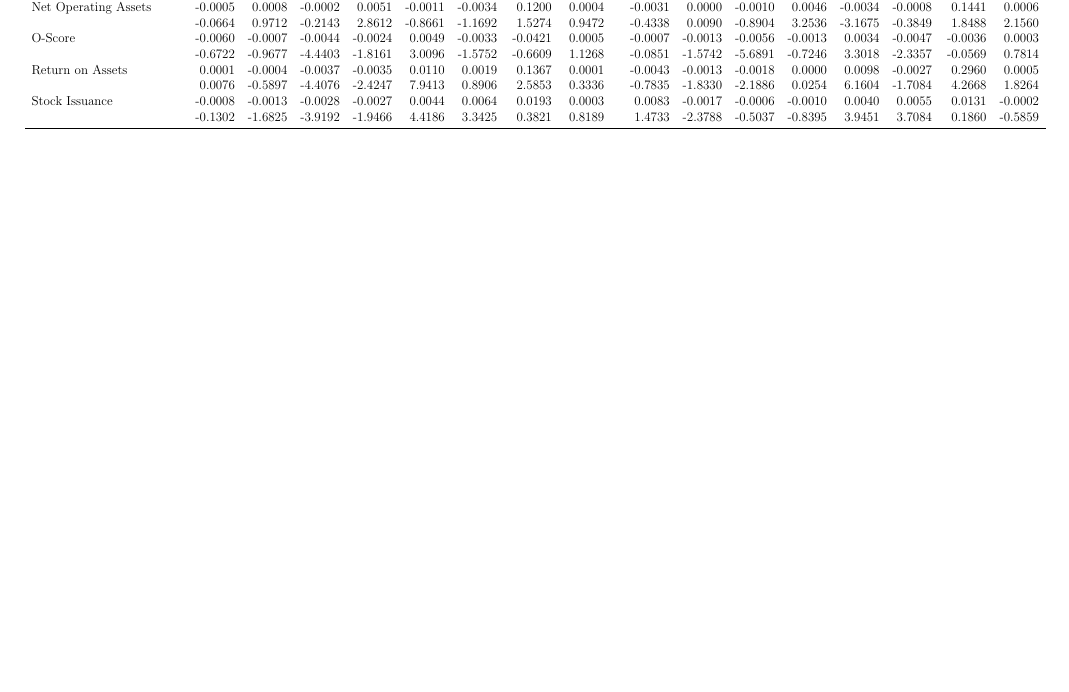
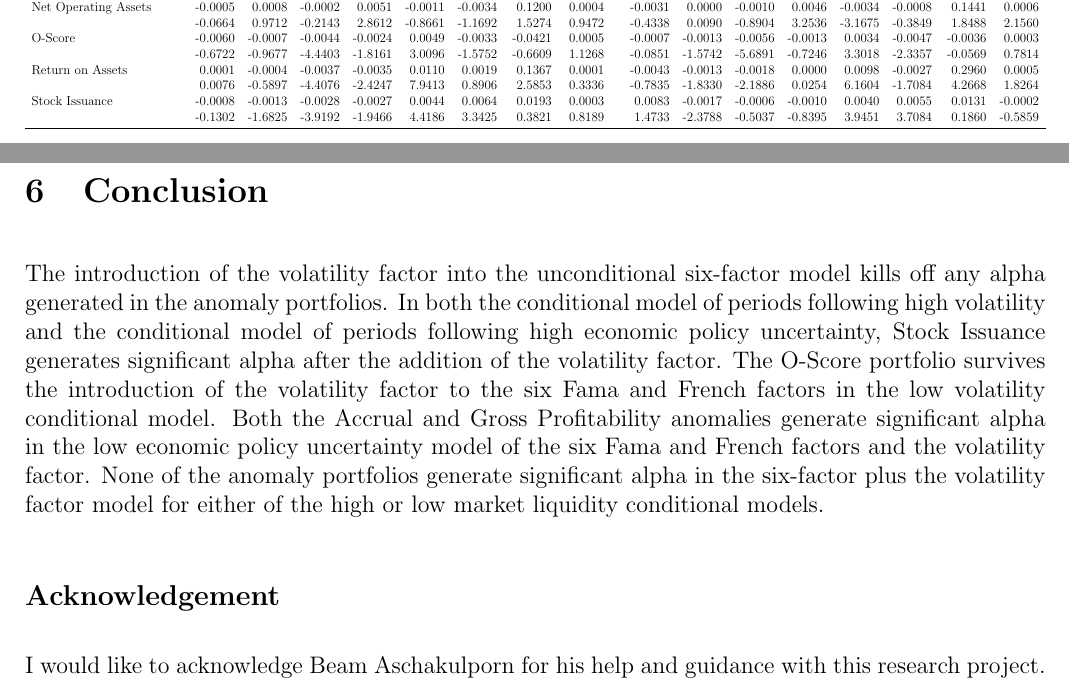
Before and after one commit to jackwynne/MFINC-Anomalies, a LaTeX document (LaTeX/Revisiting the Anomalies.tex): part of page 38 of 39 before the commit and two parts of pages 38 and 39 of 40 after it, the two joined at a grey line, cut so that both start at the same text, the shorter picture padded with empty space. Compiled offline with pdfLaTeX.

Commit message:
Conclusion and ack

```diff
--- a/LaTeX/Revisiting the Anomalies.tex
+++ b/LaTeX/Revisiting the Anomalies.tex
@@ -339,6 +347,11 @@ Comparing the two liquidity six-factor plus volatility models with the unconditi
 \import{tables/}{liq-models}
 \FloatBarrier
 
+\section{Conclusion}
+The introduction of the volatility factor into the unconditional six-factor model kills off any alpha generated in the anomaly portfolios. In both the conditional model of periods following high volatility and the conditional model of periods following high economic policy uncertainty, Stock Issuance generates significant alpha after the addition of the volatility factor. The O-Score portfolio survives the introduction of the volatility factor to the six Fama and French factors in the low volatility conditional model. Both the Accrual and Gross Profitability anomalies generate significant alpha in the low economic policy uncertainty model of the six Fama and French factors and the volatility factor. None of the anomaly portfolios generate significant alpha in the six-factor plus the volatility factor model for either of the high or low market liquidity conditional models.
+
+\subsection*{Acknowledgement}
+I would like to acknowledge Beam Aschakulporn for his help and guidance with this research project.
 
 \bibliography{master}
 \bibliographystyle{apalike}
```
Also changed, not shown: LaTeX/Revisiting the Anomalies.pdf, LaTeX/Revisiting the Anomalies.tex (8 more changed lines), 3 other files.
